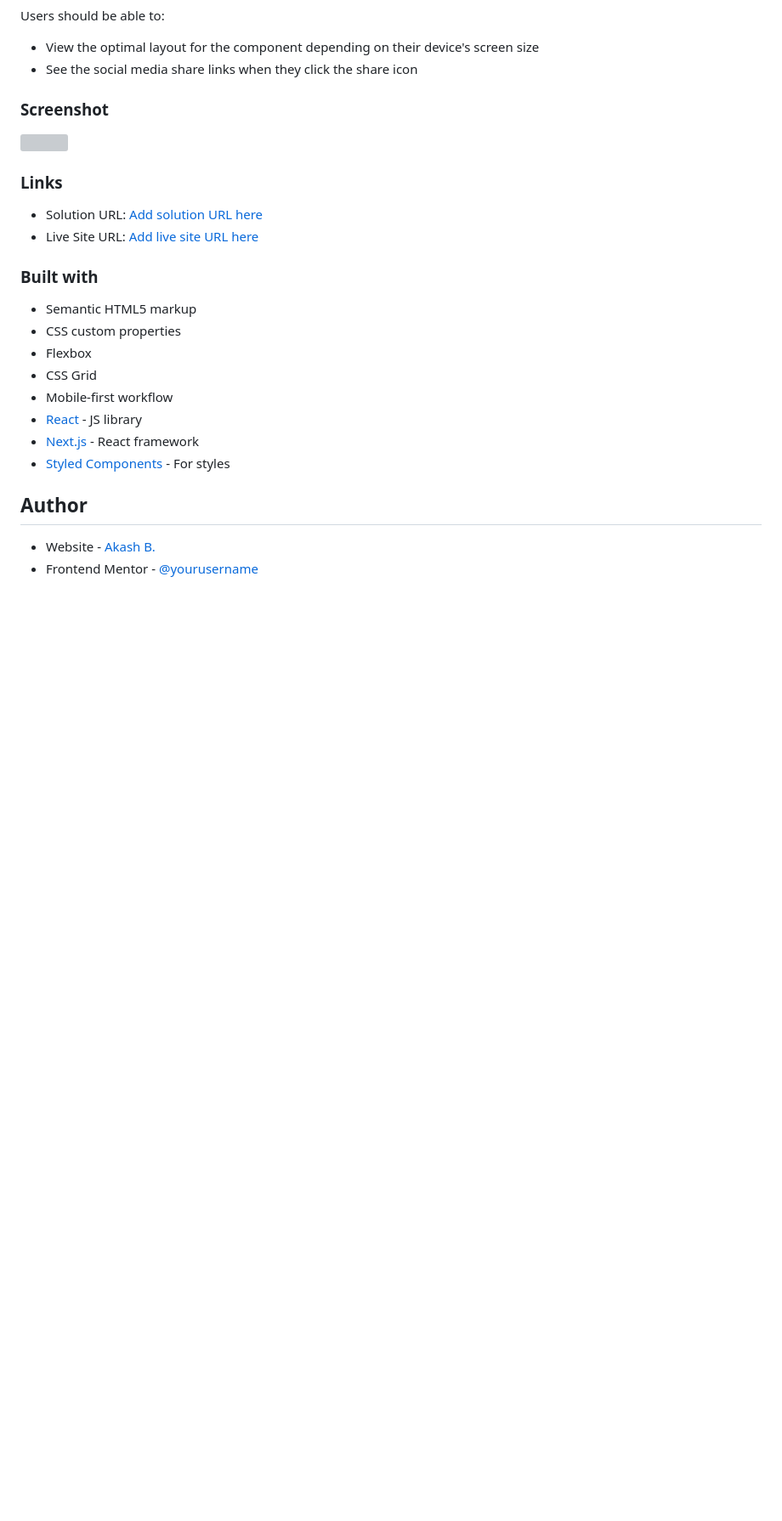
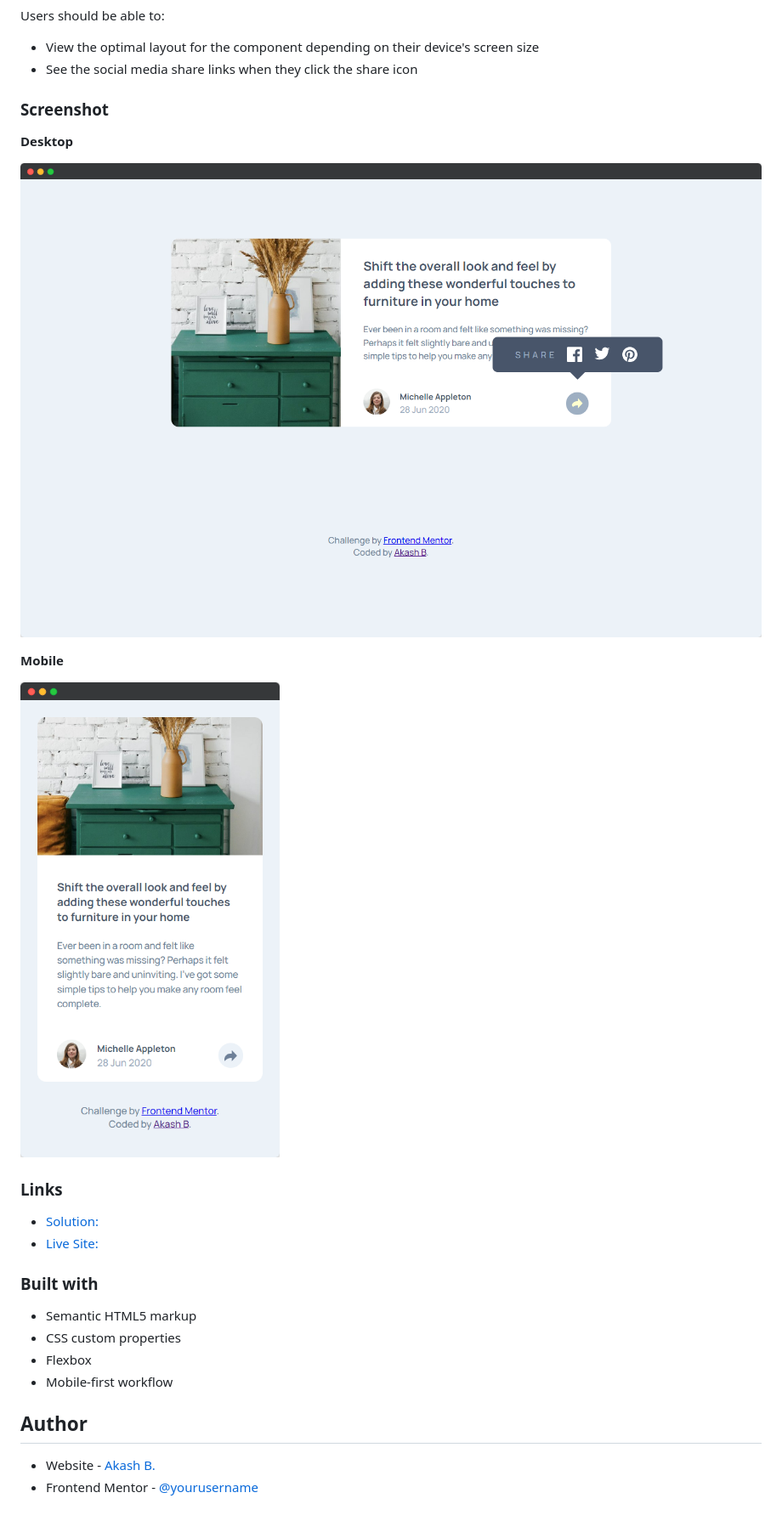
Before and after one commit to akash02ab/article-preview, a Markdown page: README.md, the part around the change. Shown at 85% size. Drawn GitHub-style; pictures changed too: screenshot/desktop.png (added), screenshot/mobile.png (added); blank space fills up the shorter version; grey boxes are pictures that could not be loaded.

Commit message:
added desktop view

```diff
--- a/README.md
+++ b/README.md
@@ -20,13 +20,19 @@ Users should be able to:
 
 ### Screenshot
 
-![](./screenshot.jpg)
+**Desktop**
+
+![](./screenshot/desktop.png)
+
+**Mobile**
+
+![](./screenshot/mobile.png)
 
 
 ### Links
 
-- Solution URL: [Add solution URL here](https://your-solution-url.com)
-- Live Site URL: [Add live site URL here](https://your-live-site-url.com)
+-  [Solution:](https://your-solution-url.com)
+-  [Live Site:](https://your-live-site-url.com)
 
 
 ### Built with
@@ -34,12 +40,7 @@ Users should be able to:
 - Semantic HTML5 markup
 - CSS custom properties
 - Flexbox
-- CSS Grid
 - Mobile-first workflow
-- [React](https://reactjs.org/) - JS library
-- [Next.js](https://nextjs.org/) - React framework
-- [Styled Components](https://styled-components.com/) - For styles
-
 
 ## Author
 
```
Also changed, not shown: 4 other files.
